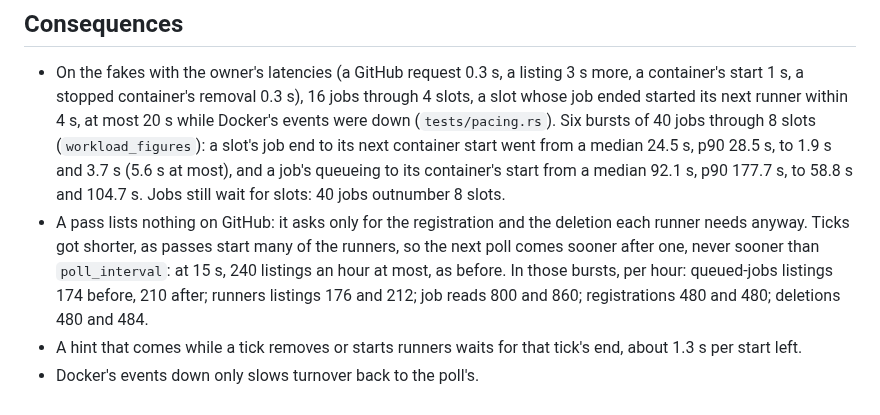
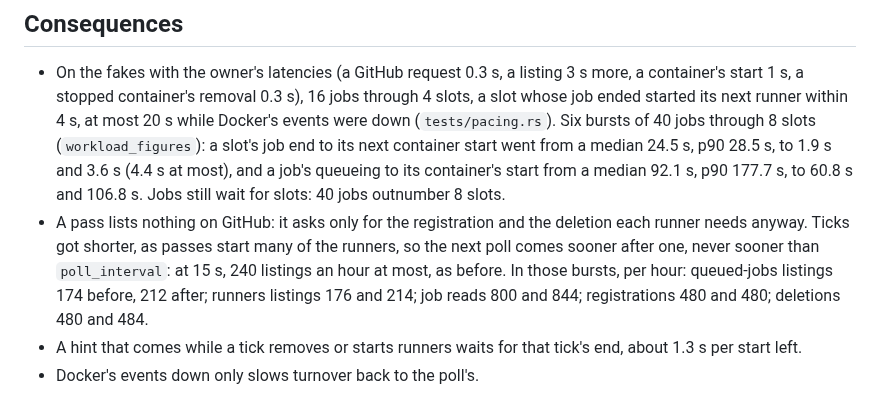
Before and after one commit to ayagmar/runnerd, a Markdown page: docs/adr/0095-dockers-events-wake-a-pass-that-refills-a-slot.md, the part around the change. Drawn GitHub-style.

Commit message:
docs: ADR 0095 gives the workload figures after the review's fixes

```diff
--- a/docs/adr/0095-dockers-events-wake-a-pass-that-refills-a-slot.md
+++ b/docs/adr/0095-dockers-events-wake-a-pass-that-refills-a-slot.md
@@ -82,12 +82,12 @@ what happened meanwhile, and Docker keeps no history to ask again.
   stopped container's removal 0.3 s), 16 jobs through 4 slots, a slot whose job ended started its next runner within
   4 s, at most 20 s while Docker's events were down (`tests/pacing.rs`). Six bursts of 40 jobs through 8 slots
   (`workload_figures`): a slot's job end to its next container start went from a median 24.5 s, p90 28.5 s, to
-  1.9 s and 3.7 s (5.6 s at most), and a job's queueing to its container's start from a median 92.1 s, p90 177.7 s,
-  to 58.8 s and 104.7 s. Jobs still wait for slots: 40 jobs outnumber 8 slots.
+  1.9 s and 3.6 s (4.4 s at most), and a job's queueing to its container's start from a median 92.1 s, p90 177.7 s,
+  to 60.8 s and 106.8 s. Jobs still wait for slots: 40 jobs outnumber 8 slots.
 - A pass lists nothing on GitHub: it asks only for the registration and the deletion each runner needs anyway. Ticks
   got shorter, as passes start many of the runners, so the next poll comes sooner after one, never sooner than
   `poll_interval`: at 15 s, 240 listings an hour at most, as before. In those bursts, per hour: queued-jobs listings
-  174 before, 210 after; runners listings 176 and 212; job reads 800 and 860; registrations 480 and 480; deletions
+  174 before, 212 after; runners listings 176 and 214; job reads 800 and 844; registrations 480 and 480; deletions
   480 and 484.
 - A hint that comes while a tick removes or starts runners waits for that tick's end, about 1.3 s per start left.
 - Docker's events down only slows turnover back to the poll's.
```
